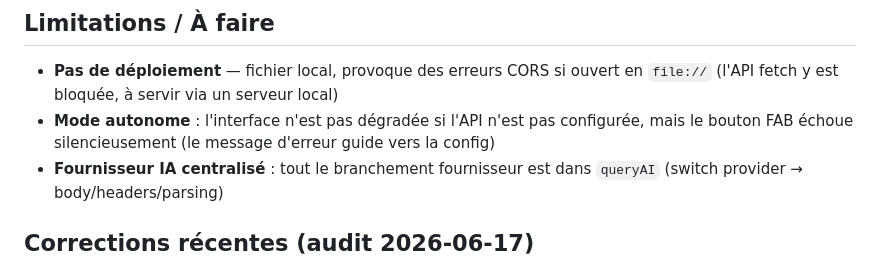
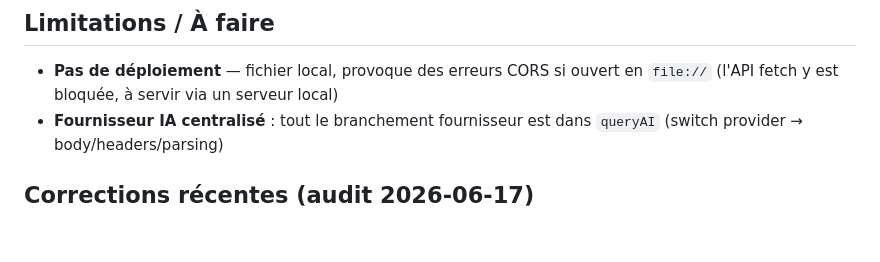
Before and after one commit to damnscientist/KanbanJS, a Markdown page: AGENTS.md, the part around the change. Drawn GitHub-style; blank space fills up the shorter version.

Commit message:
AGENTS.md : retrait limite 'mode autonome', résolue par le FAB danger

```diff
--- a/AGENTS.md
+++ b/AGENTS.md
@@ -83,7 +83,6 @@ Transformer une tâche lourde en micro-actions à coût cognitif nul via IA. L'u
 
 ## Limitations / À faire
 - **Pas de déploiement** — fichier local, provoque des erreurs CORS si ouvert en `file://` (l'API fetch y est bloquée, à servir via un serveur local)
-- **Mode autonome** : l'interface n'est pas dégradée si l'API n'est pas configurée, mais le bouton FAB échoue silencieusement (le message d'erreur guide vers la config)
 - **Fournisseur IA centralisé** : tout le branchement fournisseur est dans `queryAI` (switch provider → body/headers/parsing)
 
 ## Corrections récentes (audit 2026-06-17)
```
